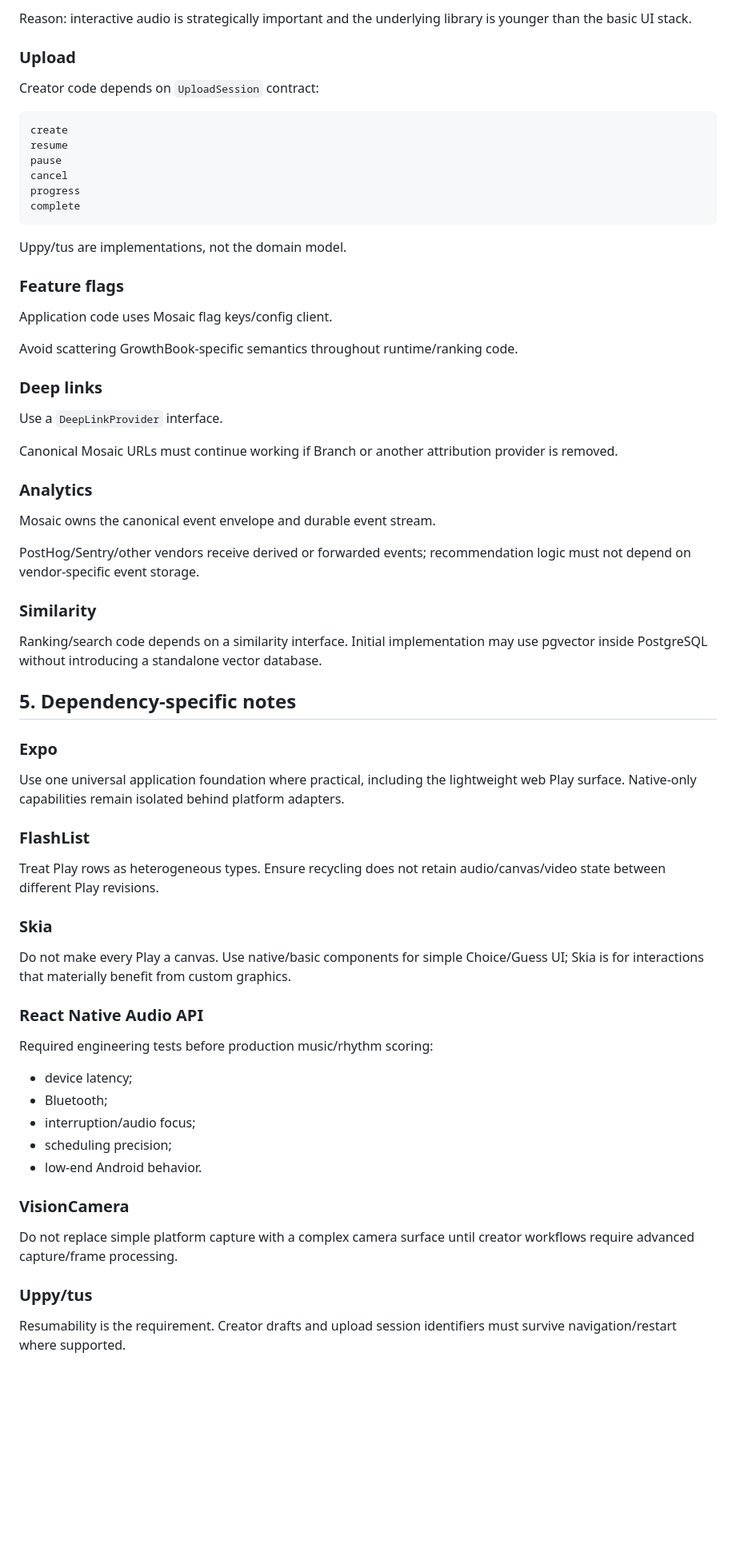
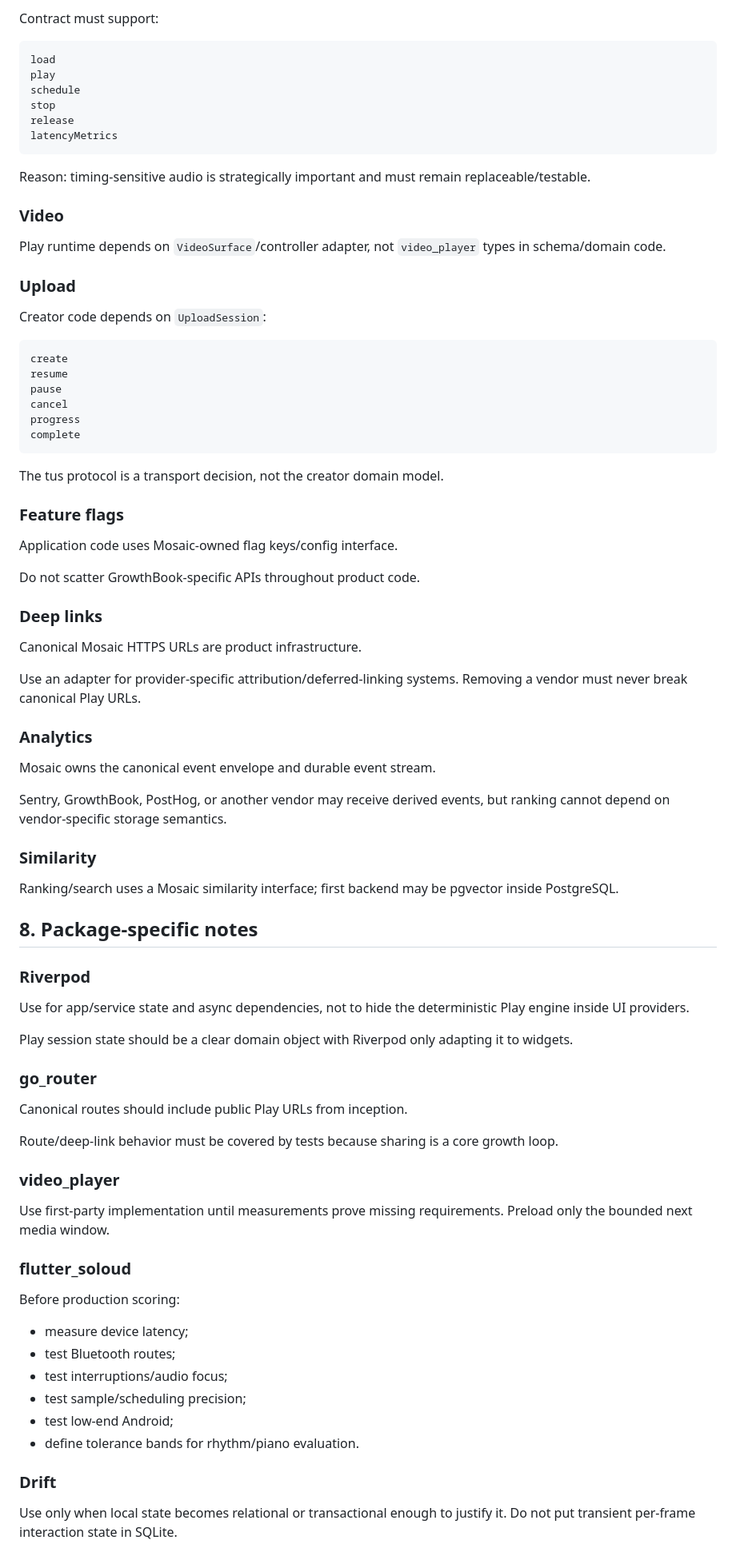
Before and after one commit to pullsar/mosaic, a Markdown page: docs/dependency-and-platform-decisions.md, the part around one of its changes. Shown at 80% size. Rendered like a GitHub page; blank space fills up the shorter version.

````diff
--- a/docs/dependency-and-platform-decisions.md
+++ b/docs/dependency-and-platform-decisions.md
@@ -72,9 +136,24 @@ Application code depends on Mosaic `AudioEngine`, not directly on React Native A
 
-Reason: interactive audio is strategically important and the underlying library is younger than the basic UI stack.
+Contract must support:
+
+```text
+load
+play
+schedule
+stop
+release
+latencyMetrics
+```
+
+Reason: timing-sensitive audio is strategically important and must remain replaceable/testable.
+
+### Video
+
+Play runtime depends on `VideoSurface`/controller adapter, not `video_player` types in schema/domain code.
 
 ### Upload
 
-Creator code depends on `UploadSession` contract:
+Creator code depends on `UploadSession`:
 
 ```text
 create
@@ -85,59 +164,60 @@ progress
 complete
 ```
 
-Uppy/tus are implementations, not the domain model.
+The tus protocol is a transport decision, not the creator domain model.
 
 ### Feature flags
 
-Application code uses Mosaic flag keys/config client.
+Application code uses Mosaic-owned flag keys/config interface.
 
-Avoid scattering GrowthBook-specific semantics throughout runtime/ranking code.
+Do not scatter GrowthBook-specific APIs throughout product code.
 
 ### Deep links
 
-Use a `DeepLinkProvider` interface.
+Canonical Mosaic HTTPS URLs are product infrastructure.
 
-Canonical Mosaic URLs must continue working if Branch or another attribution provider is removed.
+Use an adapter for provider-specific attribution/deferred-linking systems. Removing a vendor must never break canonical Play URLs.
 
 ### Analytics
 
 Mosaic owns the canonical event envelope and durable event stream.
 
-PostHog/Sentry/other vendors receive derived or forwarded events; recommendation logic must not depend on vendor-specific event storage.
+Sentry, GrowthBook, PostHog, or another vendor may receive derived events, but ranking cannot depend on vendor-specific storage semantics.
 
 ### Similarity
 
-Ranking/search code depends on a similarity interface. Initial implementation may use pgvector inside PostgreSQL without introducing a standalone vector database.
+Ranking/search uses a Mosaic similarity interface; first backend may be pgvector inside PostgreSQL.
 
-## 5. Dependency-specific notes
+## 8. Package-specific notes
 
-### Expo
+### Riverpod
 
-Use one universal application foundation where practical, including the lightweight web Play surface. Native-only capabilities remain isolated behind platform adapters.
+Use for app/service state and async dependencies, not to hide the deterministic Play engine inside UI providers.
 
-### FlashList
+Play session state should be a clear domain object with Riverpod only adapting it to widgets.
 
-Treat Play rows as heterogeneous types. Ensure recycling does not retain audio/canvas/video state between different Play revisions.
+### go_router
 
-### Skia
+Canonical routes should include public Play URLs from inception.
 
-Do not make every Play a canvas. Use native/basic components for simple Choice/Guess UI; Skia is for interactions that materially benefit from custom graphics.
+Route/deep-link behavior must be covered by tests because sharing is a core growth loop.
 
-### React Native Audio API
+### video_player
 
-Required engineering tests before production music/rhythm scoring:
+Use first-party implementation until measurements prove missing requirements. Preload only the bounded next media window.
 
-- device latency;
-- Bluetooth;
-- interruption/audio focus;
-- scheduling precision;
-- low-end Android behavior.
+### flutter_soloud
 
-### VisionCamera
+Before production scoring:
 
-Do not replace simple platform capture with a complex camera surface until creator workflows require advanced capture/frame processing.
+- measure device latency;
+- test Bluetooth routes;
+- test interruptions/audio focus;
+- test sample/scheduling precision;
+- test low-end Android;
+- define tolerance bands for rhythm/piano evaluation.
 
-### Uppy/tus
+### Drift
 
-Resumability is the requirement. Creator drafts and upload session identifiers must survive navigation/restart where supported.
+Use only when local state becomes relational or transactional enough to justify it. Do not put transient per-frame interaction state in SQLite.
 
````
Also changed, not shown: other parts of docs/dependency-and-platform-decisions.md (+159 -74 lines).
